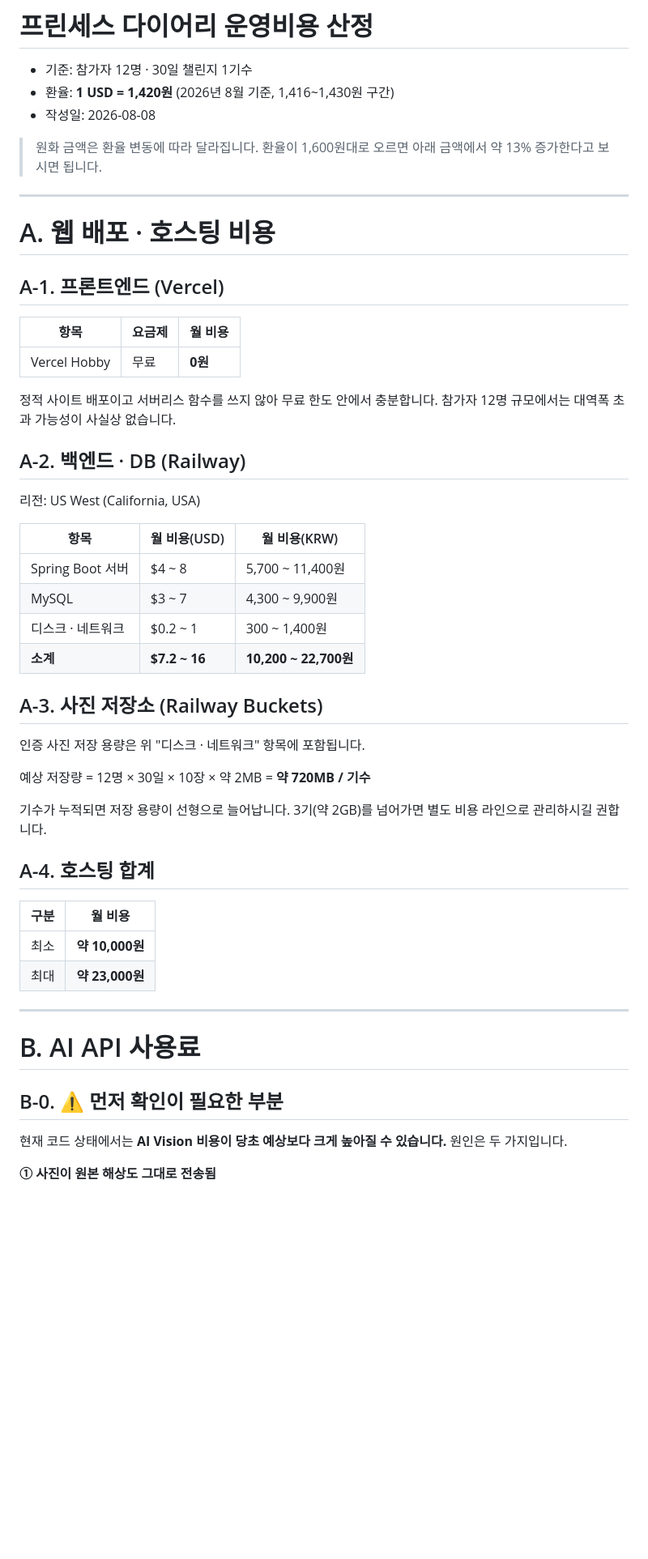
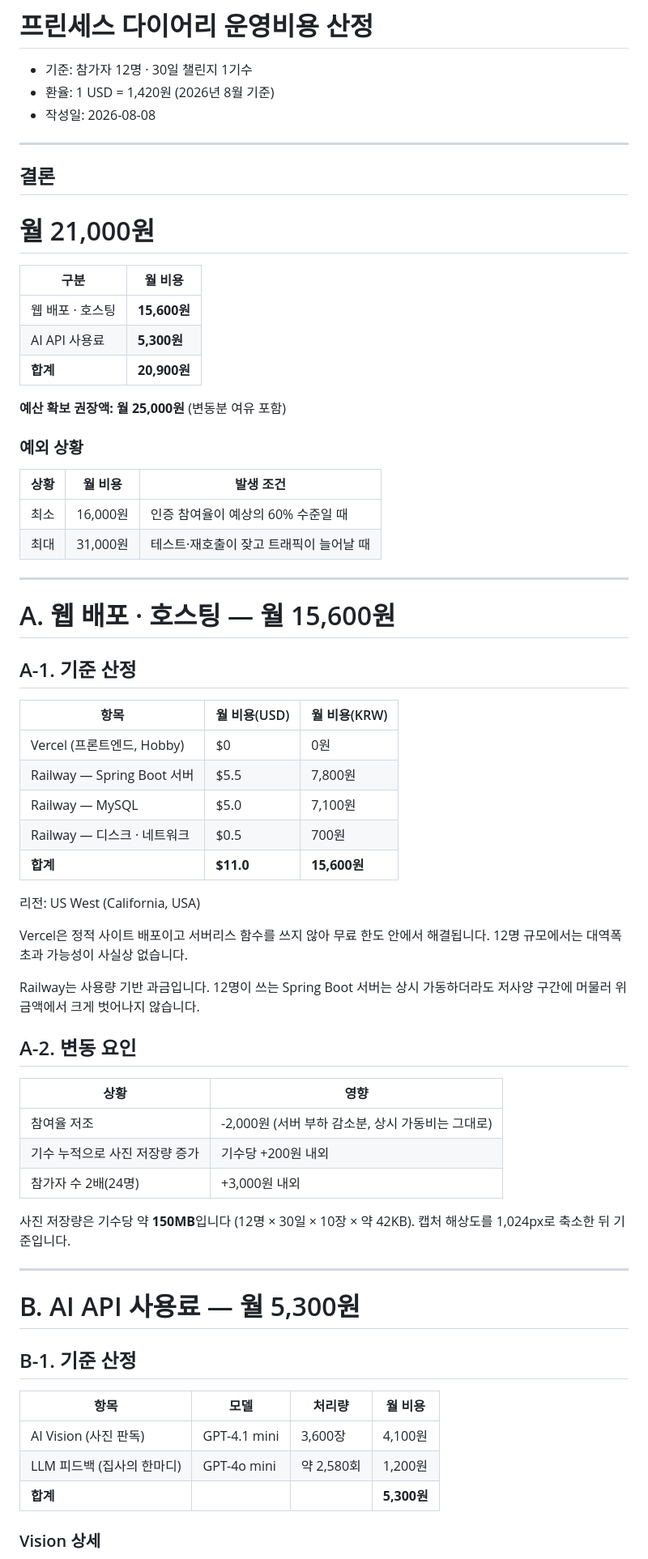
Before and after one commit to gpdbs9409/Princess_Project, a Markdown page: docs/OPERATING_COST.md, the part around one of its changes. Shown at 81% size. Drawn GitHub-style; blank space fills up the shorter version.

Commit message:
docs: restate operating cost as a single baseline figure with exceptions

```diff
--- a/docs/OPERATING_COST.md
+++ b/docs/OPERATING_COST.md
@@ -1,60 +1,74 @@
 # 프린세스 다이어리 운영비용 산정
 
 - 기준: 참가자 12명 · 30일 챌린지 1기수
-- 환율: **1 USD = 1,420원** (2026년 8월 기준, 1,416~1,430원 구간)
+- 환율: 1 USD = 1,420원 (2026년 8월 기준)
 - 작성일: 2026-08-08
-
-> 원화 금액은 환율 변동에 따라 달라집니다. 환율이 1,600원대로 오르면 아래 금액에서
-> 약 13% 증가한다고 보시면 됩니다.
 
 ---
 
-# A. 웹 배포 · 호스팅 비용
+## 결론
 
-## A-1. 프론트엔드 (Vercel)
+# 월 21,000원
 
-| 항목 | 요금제 | 월 비용 |
+| 구분 | 월 비용 |
+| --- | --- |
+| 웹 배포 · 호스팅 | **15,600원** |
+| AI API 사용료 | **5,300원** |
+| **합계** | **20,900원** |
+
+**예산 확보 권장액: 월 25,000원** (변동분 여유 포함)
+
+### 예외 상황
+
+| 상황 | 월 비용 | 발생 조건 |
 | --- | --- | --- |
-| Vercel Hobby | 무료 | **0원** |
+| 최소 | 16,000원 | 인증 참여율이 예상의 60% 수준일 때 |
+| 최대 | 31,000원 | 테스트·재호출이 잦고 트래픽이 늘어날 때 |
 
-정적 사이트 배포이고 서버리스 함수를 쓰지 않아 무료 한도 안에서 충분합니다.
-참가자 12명 규모에서는 대역폭 초과 가능성이 사실상 없습니다.
+---
 
-## A-2. 백엔드 · DB (Railway)
+# A. 웹 배포 · 호스팅 — 월 15,600원
+
+## A-1. 기준 산정
+
+| 항목 | 월 비용(USD) | 월 비용(KRW) |
+| --- | --- | --- |
+| Vercel (프론트엔드, Hobby) | $0 | 0원 |
+| Railway — Spring Boot 서버 | $5.5 | 7,800원 |
+| Railway — MySQL | $5.0 | 7,100원 |
+| Railway — 디스크 · 네트워크 | $0.5 | 700원 |
+| **합계** | **$11.0** | **15,600원** |
 
 리전: US West (California, USA)
 
-| 항목 | 월 비용(USD) | 월 비용(KRW) |
-| --- | --- | --- |
-| Spring Boot 서버 | $4 ~ 8 | 5,700 ~ 11,400원 |
-| MySQL | $3 ~ 7 | 4,300 ~ 9,900원 |
-| 디스크 · 네트워크 | $0.2 ~ 1 | 300 ~ 1,400원 |
-| **소계** | **$7.2 ~ 16** | **10,200 ~ 22,700원** |
+Vercel은 정적 사이트 배포이고 서버리스 함수를 쓰지 않아 무료 한도 안에서 해결됩니다.
+12명 규모에서는 대역폭 초과 가능성이 사실상 없습니다.
 
-## A-3. 사진 저장소 (Railway Buckets)
+Railway는 사용량 기반 과금입니다. 12명이 쓰는 Spring Boot 서버는 상시 가동하더라도
+저사양 구간에 머물러 위 금액에서 크게 벗어나지 않습니다.
 
-인증 사진 저장 용량은 위 "디스크 · 네트워크" 항목에 포함됩니다.
+## A-2. 변동 요인
 
-예상 저장량 = 12명 × 30일 × 10장 × 약 2MB = **약 720MB / 기수**
+| 상황 | 영향 |
+| --- | --- |
+| 참여율 저조 | -2,000원 (서버 부하 감소분, 상시 가동비는 그대로) |
+| 기수 누적으로 사진 저장량 증가 | 기수당 +200원 내외 |
+| 참가자 수 2배(24명) | +3,000원 내외 |
 
-기수가 누적되면 저장 용량이 선형으로 늘어납니다. 3기(약 2GB)를 넘어가면 별도 비용
-라인으로 관리하시길 권합니다.
-
-## A-4. 호스팅 합계
-
-| 구분 | 월 비용 |
-| --- | --- |
-| 최소 | **약 10,000원** |
-| 최대 | **약 23,000원** |
+사진 저장량은 기수당 약 **150MB**입니다 (12명 × 30일 × 10장 × 약 42KB).
+캡처 해상도를 1,024px로 축소한 뒤 기준입니다.
 
 ---
 
-# B. AI API 사용료
+# B. AI API 사용료 — 월 5,300원
 
-## B-0. ⚠️ 먼저 확인이 필요한 부분
+## B-1. 기준 산정
 
-현재 코드 상태에서는 **AI Vision 비용이 당초 예상보다 크게 높아질 수 있습니다.**
-원인은 두 가지입니다.
+| 항목 | 모델 | 처리량 | 월 비용 |
+| --- | --- | --- | --- |
+| AI Vision (사진 판독) | GPT-4.1 mini | 3,600장 | 4,100원 |
+| LLM 피드백 (집사의 한마디) | GPT-4o mini | 약 2,580회 | 1,200원 |
+| **합계** | | | **5,300원** |
 
-**① 사진이 원본 해상도 그대로 전송됨**
+### Vision 상세
 
```
Also changed, not shown: other parts of docs/OPERATING_COST.md (+49 -82 lines).
